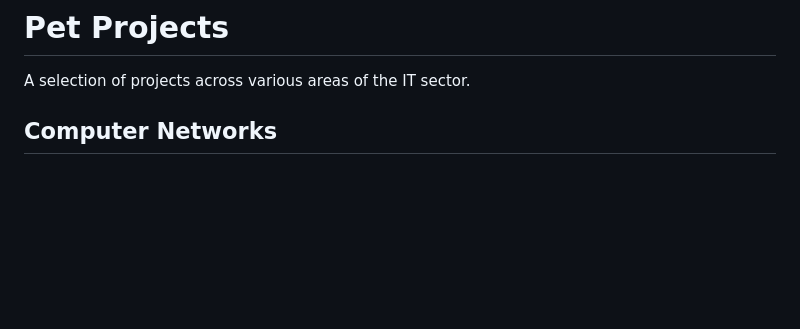
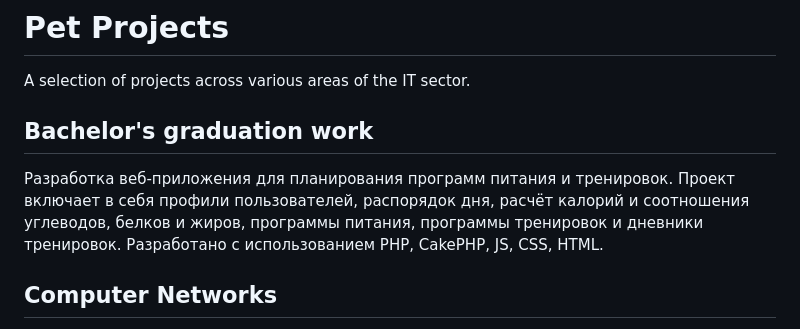
Before and after one commit to H4ruk3/pet-projects, a Markdown page: README.md, the part around the change. Drawn GitHub-style; blank space fills up the shorter version.

```diff
--- a/README.md
+++ b/README.md
@@ -1,6 +1,10 @@
 # Pet Projects
 
 A selection of projects across various areas of the IT sector.
+
+## Bachelor's graduation work
+
+Разработка веб-приложения для планирования программ питания и тренировок. Проект включает в себя профили пользователей, распорядок дня, расчёт калорий и соотношения углеводов, белков и жиров, программы питания, программы тренировок и дневники тренировок. Разработано с использованием PHP, CakePHP, JS, CSS, HTML.
 
 ## Computer Networks
 
```
